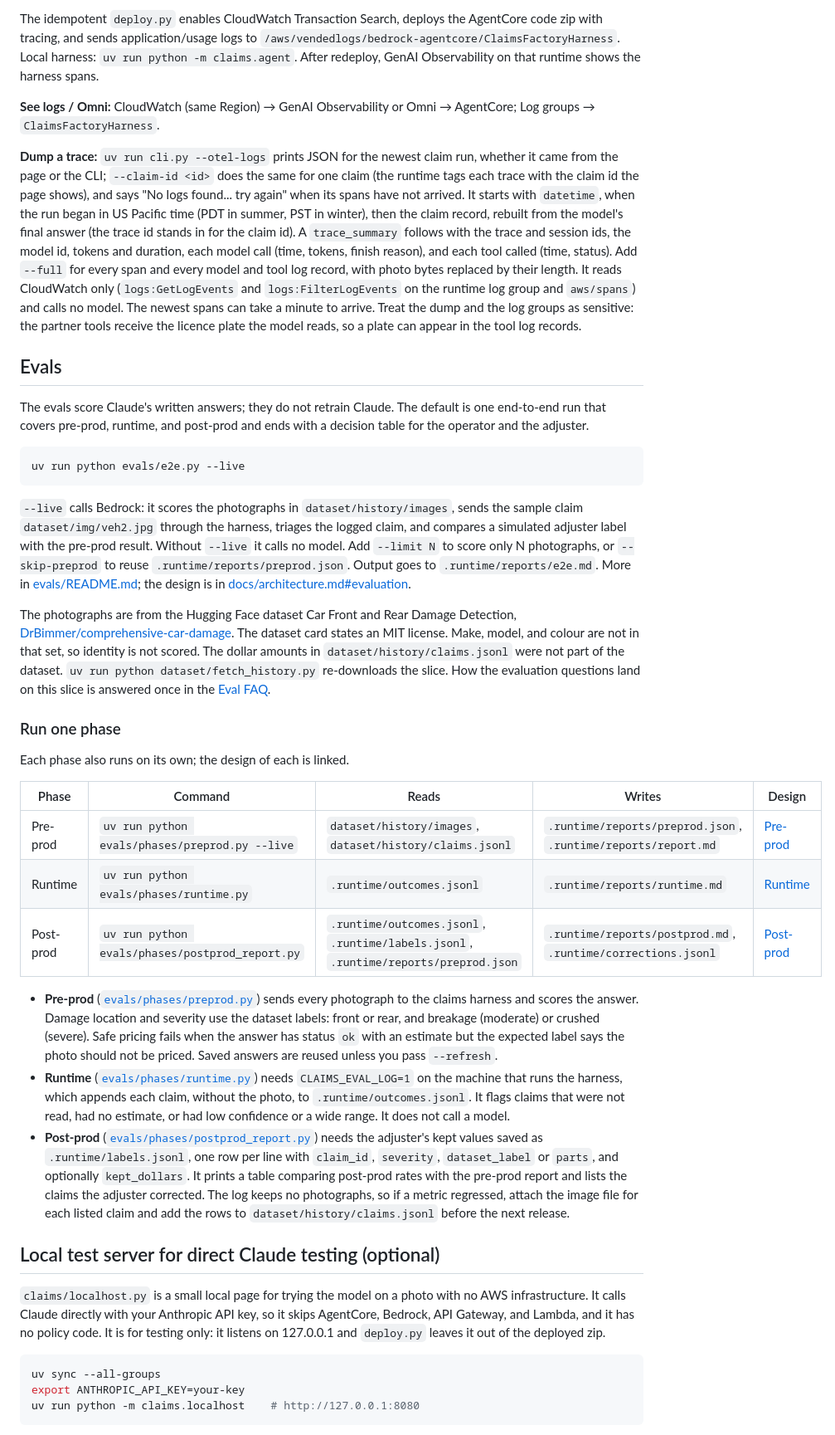
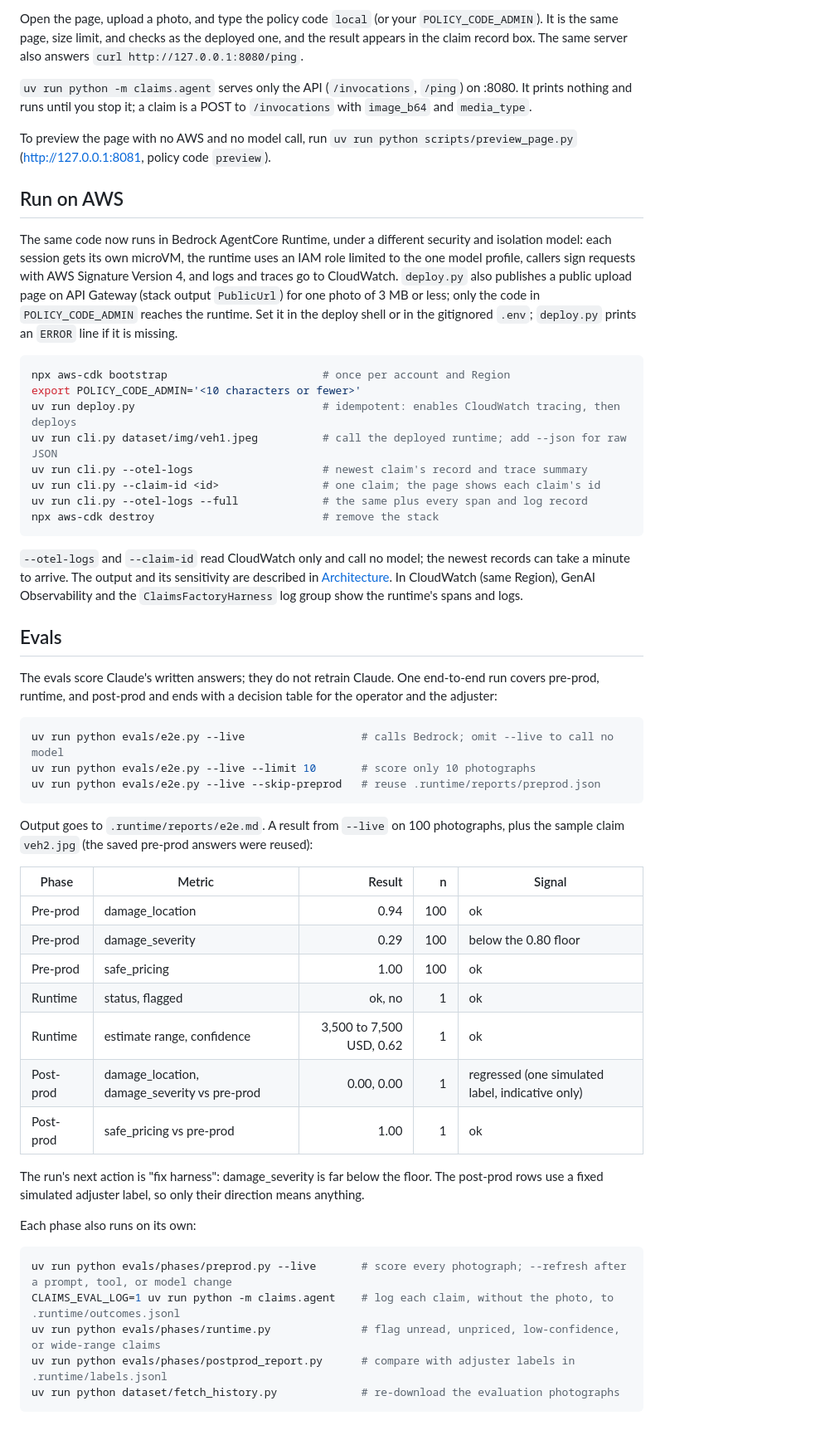
Before and after one commit to priyatam/claims-factory-demo, a Markdown page: README.md, the part around one of its changes. Shown at 83% size. Drawn GitHub-style.

````diff
--- a/README.md
+++ b/README.md
@@ -49,44 +41,59 @@ npx aws-cdk destroy
 ```
 
-The idempotent `deploy.py` enables CloudWatch Transaction Search, deploys the AgentCore code zip with tracing, and sends application/usage logs to `/aws/vendedlogs/bedrock-agentcore/ClaimsFactoryHarness`. Local harness: `uv run python -m claims.agent`. After redeploy, GenAI Observability on that runtime shows the harness spans.
+Open the page, upload a photo, and type the policy code `local` (or your `POLICY_CODE_ADMIN`). It is the same page, size limit, and checks as the deployed one, and the result appears in the claim record box. The same server also answers `curl http://127.0.0.1:8080/ping`.
 
-**See logs / Omni:** CloudWatch (same Region) → GenAI Observability or Omni → AgentCore; Log groups → `ClaimsFactoryHarness`.
+`uv run python -m claims.agent` serves only the API (`/invocations`, `/ping`) on :8080. It prints nothing and runs until you stop it; a claim is a POST to `/invocations` with `image_b64` and `media_type`.
 
-**Dump a trace:** `uv run cli.py --otel-logs` prints JSON for the newest claim run, whether it came from the page or the CLI; `--claim-id <id>` does the same for one claim (the runtime tags each trace with the claim id the page shows), and says "No logs found... try again" when its spans have not arrived. It starts with `datetime`, when the run began in US Pacific time (PDT in summer, PST in winter), then the claim record, rebuilt from the model's final answer (the trace id stands in for the claim id). A `trace_summary` follows with the trace and session ids, the model id, tokens and duration, each model call (time, tokens, finish reason), and each tool called (time, status). Add `--full` for every span and every model and tool log record, with photo bytes replaced by their length. It reads CloudWatch only (`logs:GetLogEvents` and `logs:FilterLogEvents` on the runtime log group and `aws/spans`) and calls no model. The newest spans can take a minute to arrive. Treat the dump and the log groups as sensitive: the partner tools receive the licence plate the model reads, so a plate can appear in the tool log records.
+To preview the page with no AWS and no model call, run `uv run python scripts/preview_page.py` (http://127.0.0.1:8081, policy code `preview`).
+
+## Run on AWS
+
+The same code now runs in Bedrock AgentCore Runtime, under a different security and isolation model: each session gets its own microVM, the runtime uses an IAM role limited to the one model profile, callers sign requests with AWS Signature Version 4, and logs and traces go to CloudWatch. `deploy.py` also publishes a public upload page on API Gateway (stack output `PublicUrl`) for one photo of 3 MB or less; only the code in `POLICY_CODE_ADMIN` reaches the runtime. Set it in the deploy shell or in the gitignored `.env`; `deploy.py` prints an `ERROR` line if it is missing.
+
+```sh
+npx aws-cdk bootstrap                        # once per account and Region
+export POLICY_CODE_ADMIN='<10 characters or fewer>'
+uv run deploy.py                             # idempotent: enables CloudWatch tracing, then deploys
+uv run cli.py dataset/img/veh1.jpeg          # call the deployed runtime; add --json for raw JSON
+uv run cli.py --otel-logs                    # newest claim's record and trace summary
+uv run cli.py --claim-id <id>                # one claim; the page shows each claim's id
+uv run cli.py --otel-logs --full             # the same plus every span and log record
+npx aws-cdk destroy                          # remove the stack
+```
+
+`--otel-logs` and `--claim-id` read CloudWatch only and call no model; the newest records can take a minute to arrive. The output and its sensitivity are described in [Architecture](docs/architecture.md#reading-a-claims-trace). In CloudWatch (same Region), GenAI Observability and the `ClaimsFactoryHarness` log group show the runtime's spans and logs.
 
 ## Evals
 
-The evals score Claude's written answers; they do not retrain Claude. The default is one end-to-end run that covers pre-prod, runtime, and post-prod and ends with a decision table for the operator and the adjuster.
+The evals score Claude's written answers; they do not retrain Claude. One end-to-end run covers pre-prod, runtime, and post-prod and ends with a decision table for the operator and the adjuster:
 
 ```sh
-uv run python evals/e2e.py --live
+uv run python evals/e2e.py --live                  # calls Bedrock; omit --live to call no model
+uv run python evals/e2e.py --live --limit 10       # score only 10 photographs
+uv run python evals/e2e.py --live --skip-preprod   # reuse .runtime/reports/preprod.json
 ```
 
-`--live` calls Bedrock: it scores the photographs in `dataset/history/images`, sends the sample claim `dataset/img/veh2.jpg` through the harness, triages the logged claim, and compares a simulated adjuster label with the pre-prod result. Without `--live` it calls no model. Add `--limit N` to score only N photographs, or `--skip-preprod` to reuse `.runtime/reports/preprod.json`. Output goes to `.runtime/reports/e2e.md`. More in [evals/README.md](evals/README.md#end-to-end-run); the design is in [docs/architecture.md#evaluation](docs/architecture.md#evaluation).
+Output goes to `.runtime/reports/e2e.md`. A result from `--live` on 100 photographs, plus the sample claim `veh2.jpg` (the saved pre-prod answers were reused):
 
-The photographs are from the Hugging Face dataset Car Front and Rear Damage Detection, [DrBimmer/comprehensive-car-damage](https://huggingface.co/datasets/DrBimmer/comprehensive-car-damage). The dataset card states an MIT license. Make, model, and colour are not in that set, so identity is not scored. The dollar amounts in `dataset/history/claims.jsonl` were not part of the dataset. `uv run python dataset/fetch_history.py` re-downloads the slice. How the evaluation questions land on this slice is answered once in the [Eval FAQ](docs/architecture.md#eval-faq).
+| Phase | Metric | Result | n | Signal |
+| --- | --- | ---: | ---: | --- |
+| Pre-prod | damage_location | 0.94 | 100 | ok |
+| Pre-prod | damage_severity | 0.29 | 100 | below the 0.80 floor |
+| Pre-prod | safe_pricing | 1.00 | 100 | ok |
+| Runtime | status, flagged | ok, no | 1 | ok |
+| Runtime | estimate range, confidence | 3,500 to 7,500 USD, 0.62 | 1 | ok |
+| Post-prod | damage_location, damage_severity vs pre-prod | 0.00, 0.00 | 1 | regressed (one simulated label, indicative only) |
+| Post-prod | safe_pricing vs pre-prod | 1.00 | 1 | ok |
 
-### Run one phase
+The run's next action is "fix harness": damage_severity is far below the floor. The post-prod rows use a fixed simulated adjuster label, so only their direction means anything.
 
-Each phase also runs on its own; the design of each is linked.
-
-| Phase | Command | Reads | Writes | Design |
-| --- | --- | --- | --- | --- |
-| Pre-prod | `uv run python evals/phases/preprod.py --live` | `dataset/history/images`, `dataset/history/claims.jsonl` | `.runtime/reports/preprod.json`, `.runtime/reports/report.md` | [Pre-prod](docs/architecture.md#pre-prod) |
-| Runtime | `uv run python evals/phases/runtime.py` | `.runtime/outcomes.jsonl` | `.runtime/reports/runtime.md` | [Runtime](docs/architecture.md#runtime) |
-| Post-prod | `uv run python evals/phases/postprod_report.py` | `.runtime/outcomes.jsonl`, `.runtime/labels.jsonl`, `.runtime/reports/preprod.json` | `.runtime/reports/postprod.md`, `.runtime/corrections.jsonl` | [Post-prod](docs/architecture.md#post-prod) |
-
-- **Pre-prod** ([`evals/phases/preprod.py`](evals/phases/preprod.py)) sends every photograph to the claims harness and scores the answer. Damage location and severity use the dataset labels: front or rear, and breakage (moderate) or crushed (severe). Safe pricing fails when the answer has status `ok` with an estimate but the expected label says the photo should not be priced. Saved answers are reused unless you pass `--refresh`.
-- **Runtime** ([`evals/phases/runtime.py`](evals/phases/runtime.py)) needs `CLAIMS_EVAL_LOG=1` on the machine that runs the harness, which appends each claim, without the photo, to `.runtime/outcomes.jsonl`. It flags claims that were not read, had no estimate, or had low confidence or a wide range. It does not call a model.
-- **Post-prod** ([`evals/phases/postprod_report.py`](evals/phases/postprod_report.py)) needs the adjuster's kept values saved as `.runtime/labels.jsonl`, one row per line with `claim_id`, `severity`, `dataset_label` or `parts`, and optionally `kept_dollars`. It prints a table comparing post-prod rates with the pre-prod report and lists the claims the adjuster corrected. The log keeps no photographs, so if a metric regressed, attach the image file for each listed claim and add the rows to `dataset/history/claims.jsonl` before the next release.
-
-## Local test server for direct Claude testing (optional)
-
-`claims/localhost.py` is a small local page for trying the model on a photo with no AWS infrastructure. It calls Claude directly with your Anthropic API key, so it skips AgentCore, Bedrock, API Gateway, and Lambda, and it has no policy code. It is for testing only: it listens on 127.0.0.1 and `deploy.py` leaves it out of the deployed zip.
+Each phase also runs on its own:
 
 ```sh
-uv sync --all-groups
-export ANTHROPIC_API_KEY=your-key
-uv run python -m claims.localhost    # http://127.0.0.1:8080
+uv run python evals/phases/preprod.py --live       # score every photograph; --refresh after a prompt, tool, or model change
+CLAIMS_EVAL_LOG=1 uv run python -m claims.agent    # log each claim, without the photo, to .runtime/outcomes.jsonl
+uv run python evals/phases/runtime.py              # flag unread, unpriced, low-confidence, or wide-range claims
+uv run python evals/phases/postprod_report.py      # compare with adjuster labels in .runtime/labels.jsonl
+uv run python dataset/fetch_history.py             # re-download the evaluation photographs
 ```
 
````
Also changed, not shown: other parts of README.md (+32 -43 lines), docs/architecture.md (+6 -0 lines), docs/claims-factory-vision.jpg (added), 12 other files.
